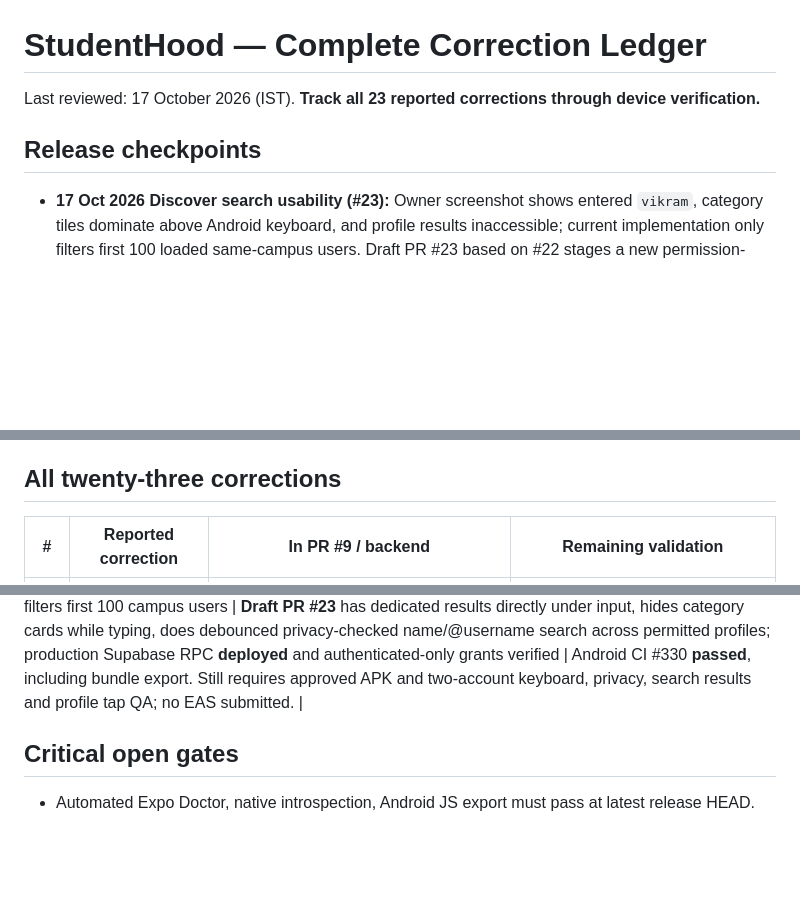
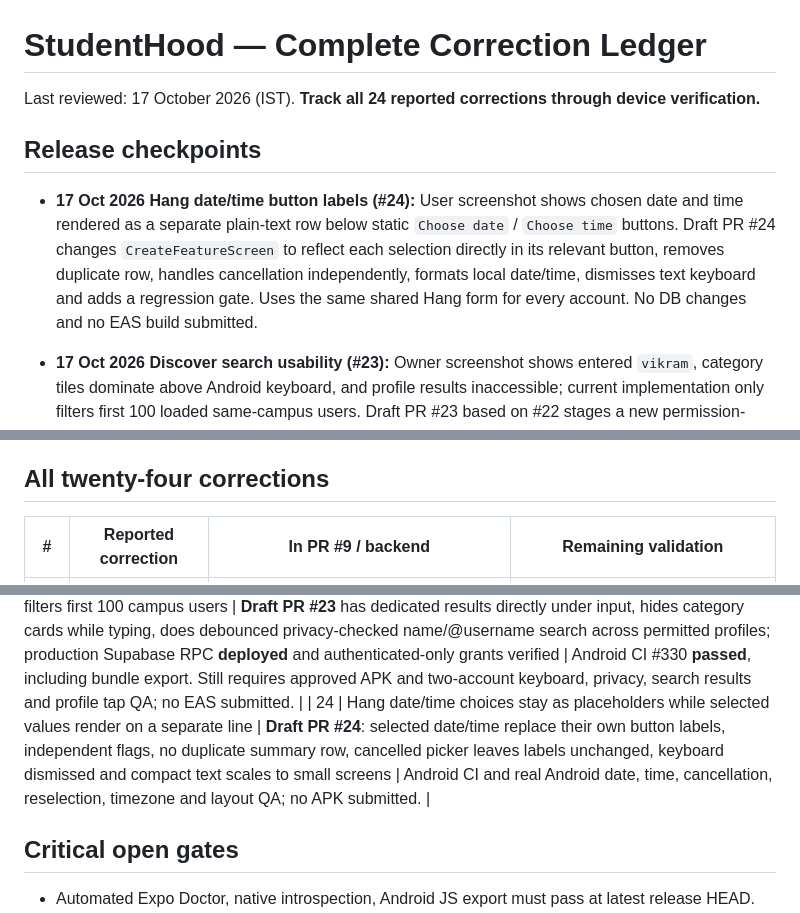
Before and after one commit to kishorerohy/StudentHood, a Markdown page: docs/PENDING_CORRECTIONS.md, 3 parts joined by grey strips. Drawn GitHub-style; blank space fills up the shorter version.

Commit message:
docs: track #24 Hang selected date/time inside picker buttons

```diff
--- a/docs/PENDING_CORRECTIONS.md
+++ b/docs/PENDING_CORRECTIONS.md
@@ -1,8 +1,10 @@
 # StudentHood — Complete Correction Ledger
 
-Last reviewed: 17 October 2026 (IST). **Track all 23 reported corrections through device verification.**
+Last reviewed: 17 October 2026 (IST). **Track all 24 reported corrections through device verification.**
 
 ## Release checkpoints
+- **17 Oct 2026 Hang date/time button labels (#24):** User screenshot shows chosen date and time rendered as a separate plain-text row below static `Choose date` / `Choose time` buttons. Draft PR #24 changes `CreateFeatureScreen` to reflect each selection directly in its relevant button, removes duplicate row, handles cancellation independently, formats local date/time, dismisses text keyboard and adds a regression gate. Uses the same shared Hang form for every account. No DB changes and no EAS build submitted.
+
 - **17 Oct 2026 Discover search usability (#23):** Owner screenshot shows entered `vikram`, category tiles dominate above Android keyboard, and profile results inaccessible; current implementation only filters first 100 loaded same-campus users. Draft PR #23 based on #22 stages a new permission-checked global Discover RPC and updates input to hide categories while querying and display results immediately below. Search honors per-viewer profile privacy, blocks, youth/guardian, campus audience and app access. Production Supabase migration `discover_permission_checked_student_search` **applied** and authorization verified (authenticated EXECUTE true, anonymous false; profile/privacy/app-access checks present). [Android CI #330](https://github.com/kishorerohy/StudentHood/actions/runs/39049884273) **SUCCESS** on all guards, Expo Doctor, Android configuration and JS bundle. Two-device physical QA pending; no EAS APK requested.
 
 - **17 Oct 2026 universal heading-free policy (#22):** Owner requests no displayed page heading on Scenes, Ping, Drops, Hangs, Gigs, Discover or their own Profile, universally for all users. Draft PR #21 extends #20, removes redundant mastheads and decorative page/section headings without removing account names, Peep/Ping actions, navigation, campus status, filtering, reporting, or accessibility labels. Applies through shared screens/components, no named-user exceptions. Adds `check-headerless-primary-pages.js` to CI. Android device QA and release approval pending; **no APK submission triggered**.
@@ -42,7 +44,7 @@ Last reviewed: 17 October 2026 (IST). **Track all 23 reported corrections throug
 
 - **16 Oct 2026 Ping Compose report:** Screenshot shows Ping placeholder rather than actual message composer. **PR #14** stages Compose Ping, private one-to-one text threads and recipient-accepted non-Peep message requests under existing age/guardian and Ping permission rules. **Production SQL migration APPLIED** and audited (two RLS-protected tables, 0 existing threads/messages, signed-in RPC grants verified, no direct authenticated table access); Android bundle CI passed. Real-device messaging QA and approved APK still pending; no automated real-user messages. No test-profile privacy bypass.\n\n- **16 Oct 2026 Android Edit Profile screenshot:** institution full-screen modal's title/back/refresh overlap the system status bar. **PR #15** wraps the native Modal in its own SafeAreaProvider and inset-aware SafeAreaView; keeps the header fixed, constrains content widths, improves keyboard resizing and avoids excessive bottom padding. Android bundle export and real-device aspect/keyboard QA still required. This is a **mobile UI fix**, not possible via Supabase backend or installed APK.
 
-## All twenty-three corrections
+## All twenty-four corrections
 
 | # | Reported correction | In PR #9 / backend | Remaining validation |
 |---|---|---|---|
@@ -69,6 +71,7 @@ Last reviewed: 17 October 2026 (IST). **Track all 23 reported corrections throug
 | 21 | Scenes Pulse row still says Campus people and lists arbitrary campus profiles | **PR #20** heading-free **+ Pulse soon** shortcut, then real, approved, unexpired posts from mutual Peeps; private-media policy and secure feed **deployed**, image/text viewer, report controls and periodic refresh. CI success (Android export passed) | Physical 2-device testing of post/expiry/media/block and no fake cards; next approved APK required. No EAS submitted. |
 | 22 | Remove redundant page headings universally on Scenes, Ping, Drops, Hangs, Gigs, Crews, Discover, My Profile and creation flows | **Draft PR #22:** removed page mastheads, duplicated Crews landing/empty-state and Create a Crew form headings, and general Create selector heading; keeps profile identity, filters, navigation, Crew input labels and creation actions. CI guard extended to all cases. | Final integrated Android CI and real device layout QA both themes; new APK requires owner approval. |
 | 23 | Discover student-name search shows category cards above results, keyboard hides profiles, and only filters first 100 campus users | **Draft PR #23** has dedicated results directly under input, hides category cards while typing, does debounced privacy-checked name/@username search across permitted profiles; production Supabase RPC **deployed** and authenticated-only grants verified | Android CI #330 **passed**, including bundle export. Still requires approved APK and two-account keyboard, privacy, search results and profile tap QA; no EAS submitted. |
+| 24 | Hang date/time choices stay as placeholders while selected values render on a separate line | **Draft PR #24**: selected date/time replace their own button labels, independent flags, no duplicate summary row, cancelled picker leaves labels unchanged, keyboard dismissed and compact text scales to small screens | Android CI and real Android date, time, cancellation, reselection, timezone and layout QA; no APK submitted. |
 
 ## Critical open gates
 - Automated Expo Doctor, native introspection, Android JS export must pass at latest release HEAD.
```
